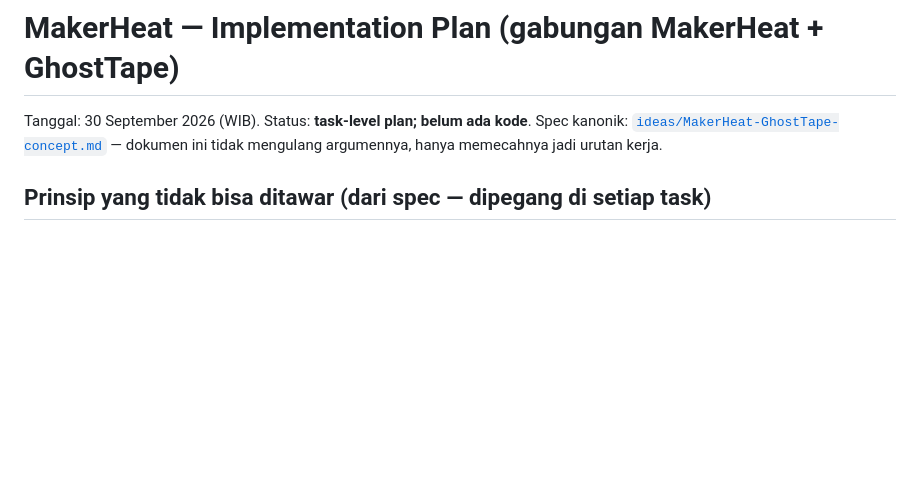
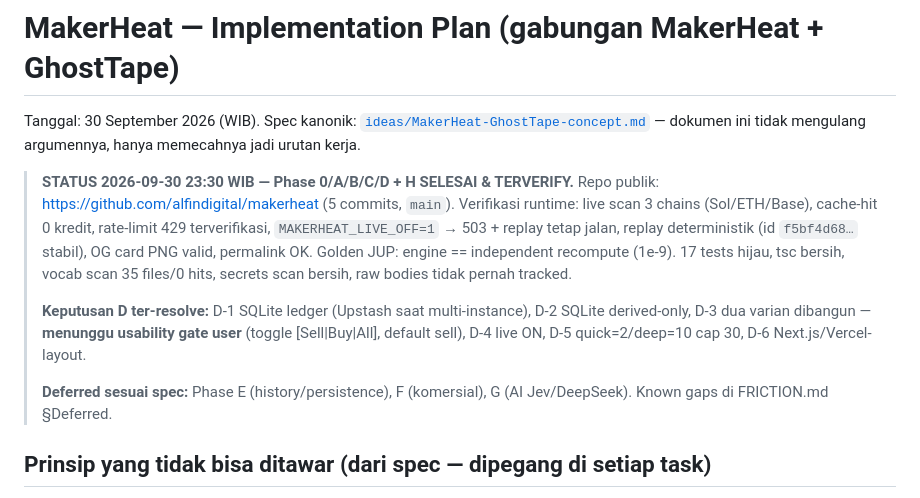
Before and after one commit to alfindigital/makerheat, a Markdown page: IMPLEMENTATION-PLAN.md, the part around the change. Drawn GitHub-style; blank space fills up the shorter version.

Commit message:
docs: mark phases 0-D+H shipped; record D-1..D-6 resolutions
Generated with [Devin](https://devin.ai)

Co-Authored-By: Devin <158243242+devin-ai-integration[bot]@users.noreply.github.com>

```diff
--- a/IMPLEMENTATION-PLAN.md
+++ b/IMPLEMENTATION-PLAN.md
@@ -1,7 +1,23 @@
 # MakerHeat — Implementation Plan (gabungan MakerHeat + GhostTape)
 
-Tanggal: 30 September 2026 (WIB). Status: **task-level plan; belum ada kode**.
+Tanggal: 30 September 2026 (WIB).
 Spec kanonik: [`ideas/MakerHeat-GhostTape-concept.md`](../ideas/MakerHeat-GhostTape-concept.md) — dokumen ini tidak mengulang argumennya, hanya memecahnya jadi urutan kerja.
+
+> **STATUS 2026-09-30 23:30 WIB — Phase 0/A/B/C/D + H SELESAI & TERVERIFY.**
+> Repo publik: https://github.com/alfindigital/makerheat (5 commits, `main`).
+> Verifikasi runtime: live scan 3 chains (Sol/ETH/Base), cache-hit 0 kredit,
+> rate-limit 429 terverifikasi, `MAKERHEAT_LIVE_OFF=1` → 503 + replay tetap jalan,
+> replay deterministik (id `f5bf4d68…` stabil), OG card PNG valid, permalink OK.
+> Golden JUP: engine == independent recompute (1e-9). 17 tests hijau, tsc bersih,
+> vocab scan 35 files/0 hits, secrets scan bersih, raw bodies tidak pernah tracked.
+>
+> **Keputusan D ter-resolve:** D-1 SQLite ledger (Upstash saat multi-instance),
+> D-2 SQLite derived-only, D-3 dua varian dibangun — **menunggu usability gate user**
+> (toggle [Sell|Buy|All], default sell), D-4 live ON, D-5 quick=2/deep=10 cap 30,
+> D-6 Next.js/Vercel-layout.
+>
+> **Deferred sesuai spec:** Phase E (history/persistence), F (komersial),
+> G (AI Jev/DeepSeek). Known gaps di FRICTION.md §Deferred.
 
 ## Prinsip yang tidak bisa ditawar (dari spec — dipegang di setiap task)
 
```
